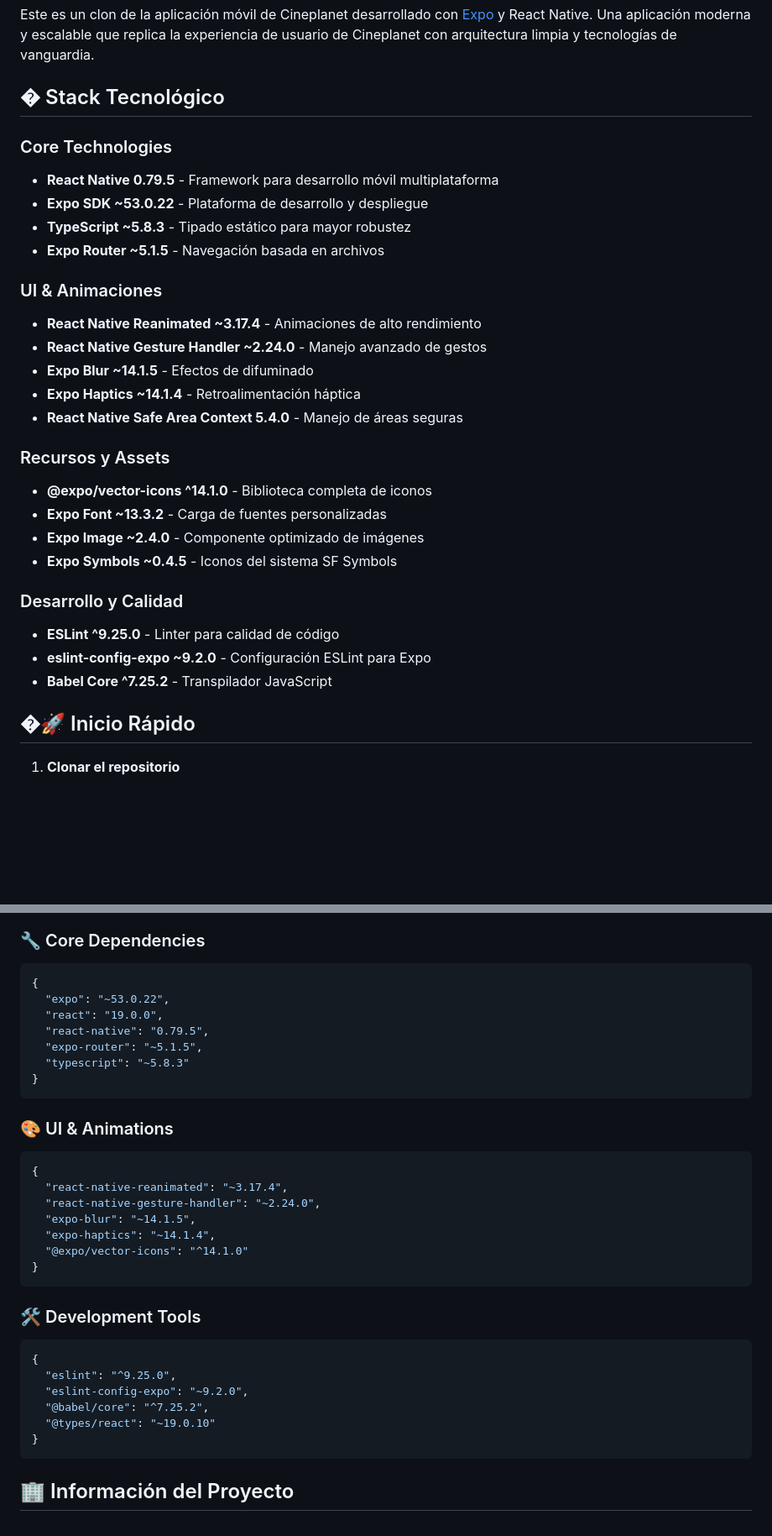
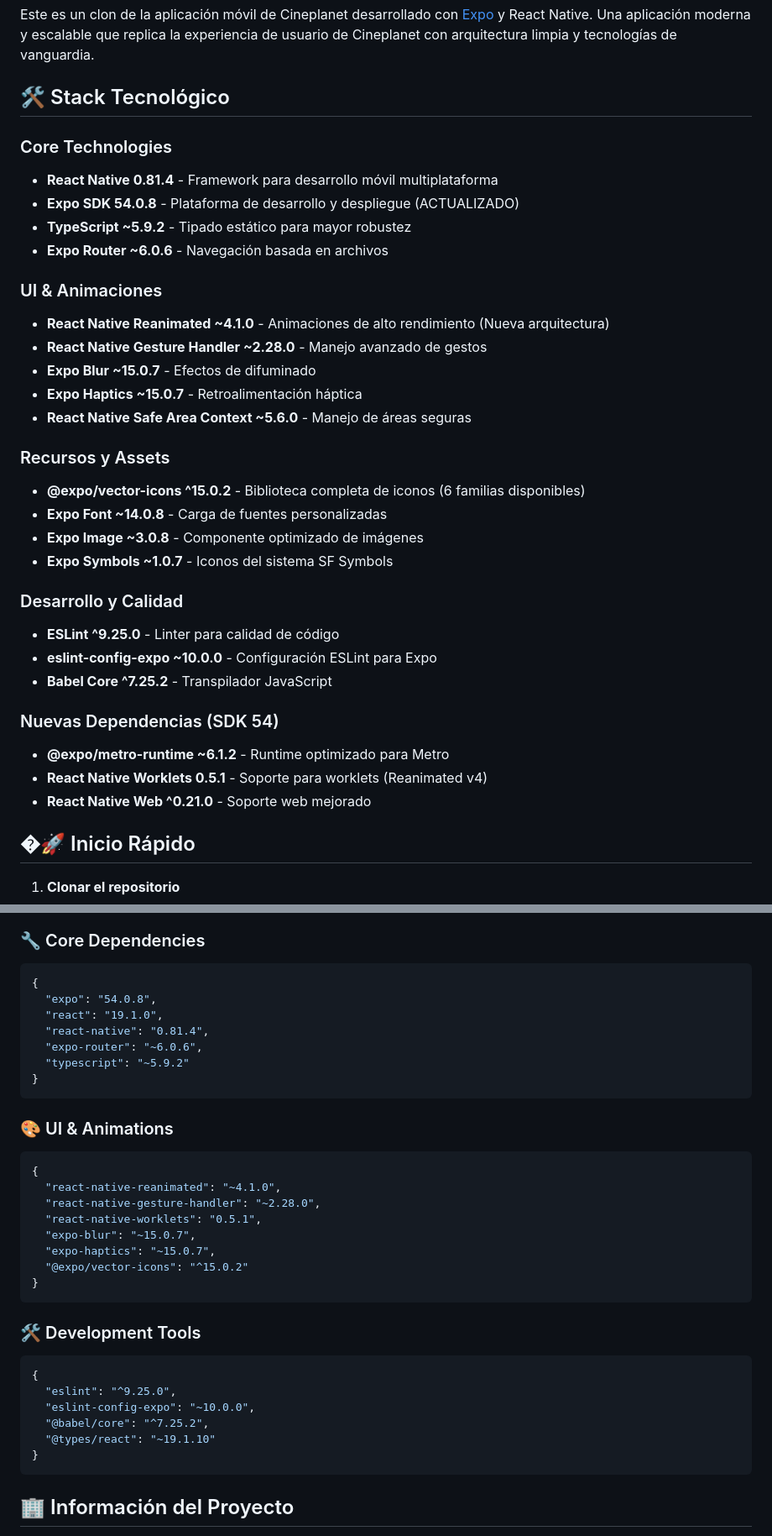
Before and after one commit to miguelvargasss/cineplanet-clon, a Markdown page: README.md, 2 parts joined by grey strips. Shown at 84% size. GitHub-like rendering; blank space fills up the shorter version.

Commit message:
feat: archivo readme.md actualizado correctamente

````diff
--- a/README.md
+++ b/README.md
@@ -2,35 +2,41 @@
 
 Este es un clon de la aplicación móvil de Cineplanet desarrollado con [Expo](https://expo.dev) y React Native. Una aplicación moderna y escalable que replica la experiencia de usuario de Cineplanet con arquitectura limpia y tecnologías de vanguardia.
 
-## �️ Stack Tecnológico
+## 🛠️ Stack Tecnológico
 
 ### Core Technologies
 
-- **React Native 0.79.5** - Framework para desarrollo móvil multiplataforma
-- **Expo SDK ~53.0.22** - Plataforma de desarrollo y despliegue
-- **TypeScript ~5.8.3** - Tipado estático para mayor robustez
-- **Expo Router ~5.1.5** - Navegación basada en archivos
+- **React Native 0.81.4** - Framework para desarrollo móvil multiplataforma
+- **Expo SDK 54.0.8** - Plataforma de desarrollo y despliegue (ACTUALIZADO)
+- **TypeScript ~5.9.2** - Tipado estático para mayor robustez
+- **Expo Router ~6.0.6** - Navegación basada en archivos
 
 ### UI & Animaciones
 
-- **React Native Reanimated ~3.17.4** - Animaciones de alto rendimiento
-- **React Native Gesture Handler ~2.24.0** - Manejo avanzado de gestos
-- **Expo Blur ~14.1.5** - Efectos de difuminado
-- **Expo Haptics ~14.1.4** - Retroalimentación háptica
-- **React Native Safe Area Context 5.4.0** - Manejo de áreas seguras
+- **React Native Reanimated ~4.1.0** - Animaciones de alto rendimiento (Nueva arquitectura)
+- **React Native Gesture Handler ~2.28.0** - Manejo avanzado de gestos
+- **Expo Blur ~15.0.7** - Efectos de difuminado
+- **Expo Haptics ~15.0.7** - Retroalimentación háptica
+- **React Native Safe Area Context ~5.6.0** - Manejo de áreas seguras
 
 ### Recursos y Assets
 
-- **@expo/vector-icons ^14.1.0** - Biblioteca completa de iconos
-- **Expo Font ~13.3.2** - Carga de fuentes personalizadas
-- **Expo Image ~2.4.0** - Componente optimizado de imágenes
-- **Expo Symbols ~0.4.5** - Iconos del sistema SF Symbols
+- **@expo/vector-icons ^15.0.2** - Biblioteca completa de iconos (6 familias disponibles)
+- **Expo Font ~14.0.8** - Carga de fuentes personalizadas
+- **Expo Image ~3.0.8** - Componente optimizado de imágenes
+- **Expo Symbols ~1.0.7** - Iconos del sistema SF Symbols
 
 ### Desarrollo y Calidad
 
 - **ESLint ^9.25.0** - Linter para calidad de código
-- **eslint-config-expo ~9.2.0** - Configuración ESLint para Expo
+- **eslint-config-expo ~10.0.0** - Configuración ESLint para Expo
 - **Babel Core ^7.25.2** - Transpilador JavaScript
+
+### Nuevas Dependencias (SDK 54)
+
+- **@expo/metro-runtime ~6.1.2** - Runtime optimizado para Metro
+- **React Native Worklets 0.5.1** - Soporte para worklets (Reanimated v4)
+- **React Native Web ^0.21.0** - Soporte web mejorado
 
 ## �🚀 Inicio Rápido
 
@@ -308,11 +348,11 @@ expo install         # Instalar dependencias compatibles con Expo
 
 ```json
 {
-  "expo": "~53.0.22",
-  "react": "19.0.0",
-  "react-native": "0.79.5",
-  "expo-router": "~5.1.5",
-  "typescript": "~5.8.3"
+  "expo": "54.0.8",
+  "react": "19.1.0",
+  "react-native": "0.81.4",
+  "expo-router": "~6.0.6",
+  "typescript": "~5.9.2"
 }
 ```
 
@@ -320,11 +360,12 @@ expo install         # Instalar dependencias compatibles con Expo
 
 ```json
 {
-  "react-native-reanimated": "~3.17.4",
-  "react-native-gesture-handler": "~2.24.0",
-  "expo-blur": "~14.1.5",
-  "expo-haptics": "~14.1.4",
-  "@expo/vector-icons": "^14.1.0"
+  "react-native-reanimated": "~4.1.0",
+  "react-native-gesture-handler": "~2.28.0",
+  "react-native-worklets": "0.5.1",
+  "expo-blur": "~15.0.7",
+  "expo-haptics": "~15.0.7",
+  "@expo/vector-icons": "^15.0.2"
 }
 ```
 
@@ -333,9 +374,9 @@ expo install         # Instalar dependencias compatibles con Expo
 ```json
 {
   "eslint": "^9.25.0",
-  "eslint-config-expo": "~9.2.0",
+  "eslint-config-expo": "~10.0.0",
   "@babel/core": "^7.25.2",
-  "@types/react": "~19.0.10"
+  "@types/react": "~19.1.10"
 }
 ```
 
````
Also changed, not shown: other parts of README.md (+38 -4 lines).
